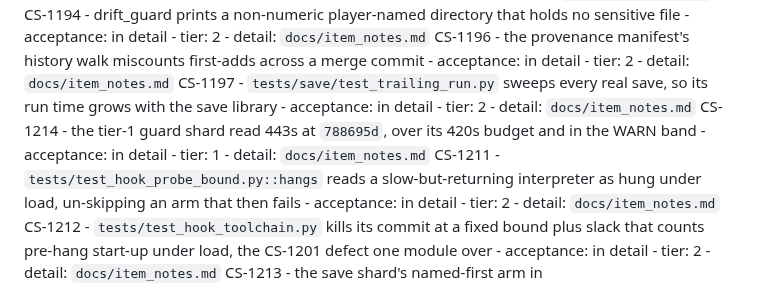
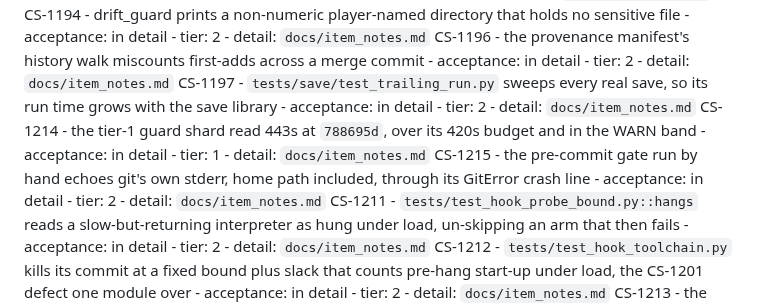
Before and after one commit to Remus3/ClockSpeed, a Markdown page: ROADMAP.md, the part around the change. Drawn GitHub-style.

```diff
--- a/ROADMAP.md
+++ b/ROADMAP.md
@@ -329,6 +329,7 @@ CS-1194 - drift_guard prints a non-numeric player-named directory that holds no
 CS-1196 - the provenance manifest's history walk miscounts first-adds across a merge commit - acceptance: in detail - tier: 2 - detail: `docs/item_notes.md`
 CS-1197 - `tests/save/test_trailing_run.py` sweeps every real save, so its run time grows with the save library - acceptance: in detail - tier: 2 - detail: `docs/item_notes.md`
 CS-1214 - the tier-1 guard shard read 443s at `788695d`, over its 420s budget and in the WARN band - acceptance: in detail - tier: 1 - detail: `docs/item_notes.md`
+CS-1215 - the pre-commit gate run by hand echoes git's own stderr, home path included, through its GitError crash line - acceptance: in detail - tier: 2 - detail: `docs/item_notes.md`
 CS-1211 - `tests/test_hook_probe_bound.py::hangs` reads a slow-but-returning interpreter as hung under load, un-skipping an arm that then fails - acceptance: in detail - tier: 2 - detail: `docs/item_notes.md`
 CS-1212 - `tests/test_hook_toolchain.py` kills its commit at a fixed bound plus slack that counts pre-hang start-up under load, the CS-1201 defect one module over - acceptance: in detail - tier: 2 - detail: `docs/item_notes.md`
 CS-1213 - the save shard's named-first arm in `tests/test_tier1_budget.py` asserts a dispatch order that pytest-xdist 3.8 reorders away - acceptance: in detail - tier: 2 - detail: `docs/item_notes.md`
```
Also changed, not shown: docs/item_notes/phase7.md (+26 -0 lines).
